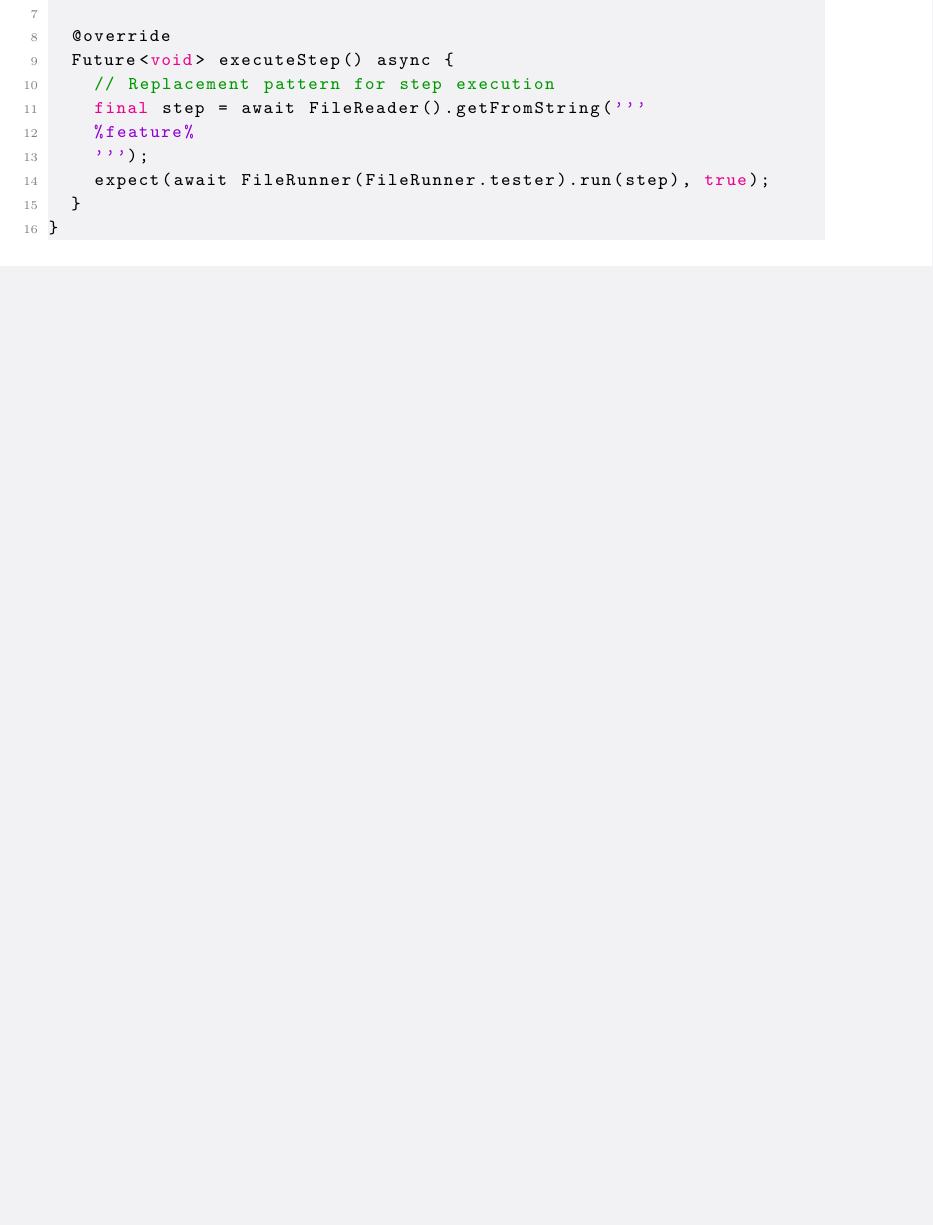
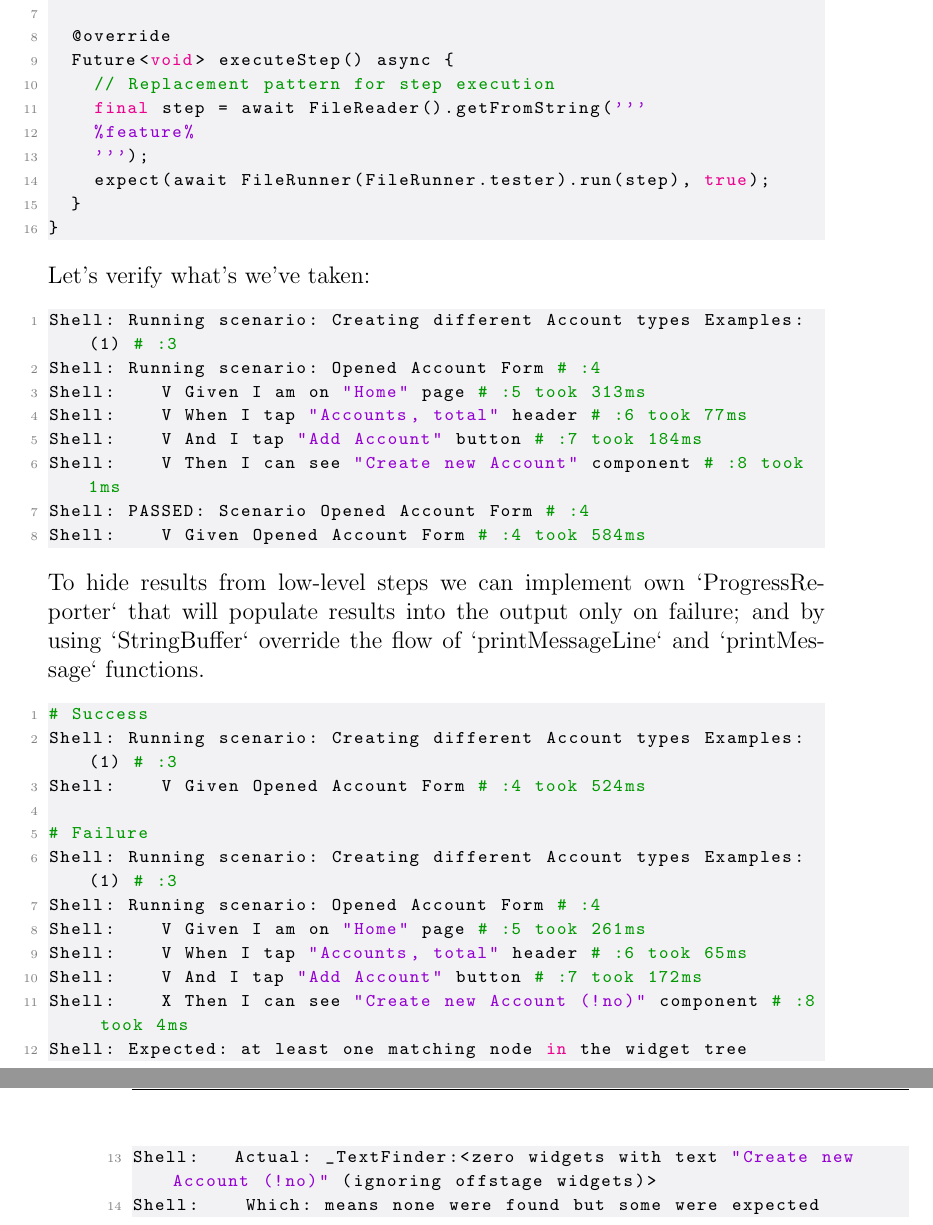
Before and after one commit to lyskouski/app-finance, a LaTeX document (docs/implementation-flow/index.tex, which reads docs/implementation-flow/ch03-s02-prototyping.tex): part of page 55 of 133 before the commit and two parts of pages 55 and 56 of 134 after it, the two joined at a grey line, cut so that both start at the same text, the shorter picture padded with empty space. Compiled offline with pdfLaTeX.

Commit message:
[#80] [RF] Verify BL by Tests. Hide sub-logs

```diff
--- a/docs/implementation-flow/ch03-s02-prototyping.tex
+++ b/docs/implementation-flow/ch03-s02-prototyping.tex
@@ -998,3 +998,37 @@ class GivenGeneric extends Given {
   }
 }
 \end{lstlisting}
+
+\noindent Let's verify what's we've taken:
+
+\begin{lstlisting}[language=bash]
+Shell: Running scenario: Creating different Account types Examples: (1) # :3
+Shell: Running scenario: Opened Account Form # :4
+Shell:    V Given I am on "Home" page # :5 took 313ms
+Shell:    V When I tap "Accounts, total" header # :6 took 77ms
+Shell:    V And I tap "Add Account" button # :7 took 184ms
+Shell:    V Then I can see "Create new Account" component # :8 took 1ms
+Shell: PASSED: Scenario Opened Account Form # :4
+Shell:    V Given Opened Account Form # :4 took 584ms
+\end{lstlisting}
+
+\noindent To hide results from low-level steps we can implement own `ProgressReporter` that will populate results into
+the output only on failure; and by using `StringBuffer` override the flow of `printMessageLine` and `printMessage`
+functions.
+
+\begin{lstlisting}[language=bash]
+# Success
+Shell: Running scenario: Creating different Account types Examples: (1) # :3
+Shell:    V Given Opened Account Form # :4 took 524ms
+
+# Failure
+Shell: Running scenario: Creating different Account types Examples: (1) # :3
+Shell: Running scenario: Opened Account Form # :4
+Shell:    V Given I am on "Home" page # :5 took 261ms
+Shell:    V When I tap "Accounts, total" header # :6 took 65ms
+Shell:    V And I tap "Add Account" button # :7 took 172ms
+Shell:    X Then I can see "Create new Account (!no)" component # :8 took 4ms
+Shell: Expected: at least one matching node in the widget tree
+Shell:   Actual: _TextFinder:<zero widgets with text "Create new Account (!no)" (ignoring offstage widgets)>
+Shell:    Which: means none were found but some were expected
+\end{lstlisting}
```
Also changed, not shown: 4 other files.
